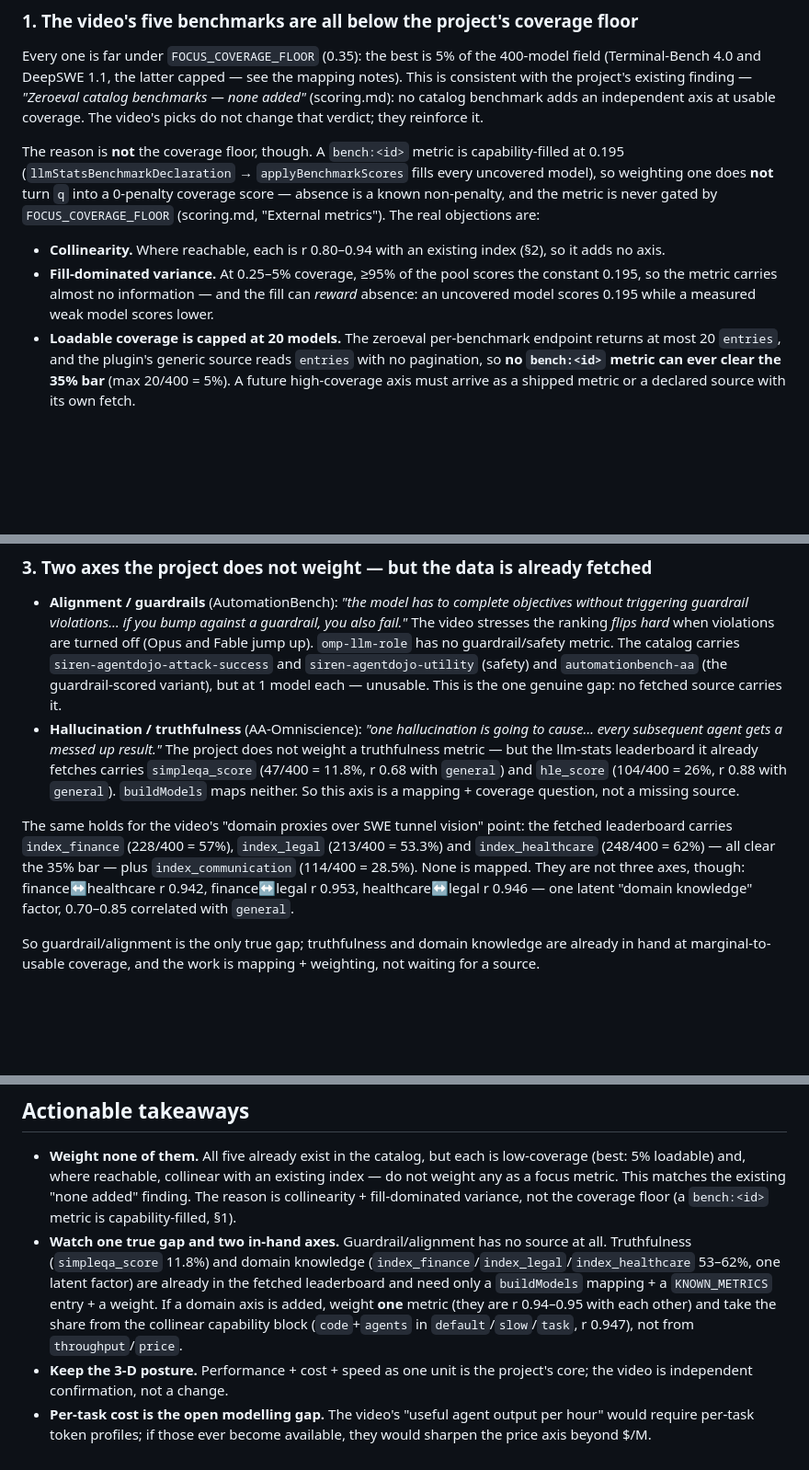
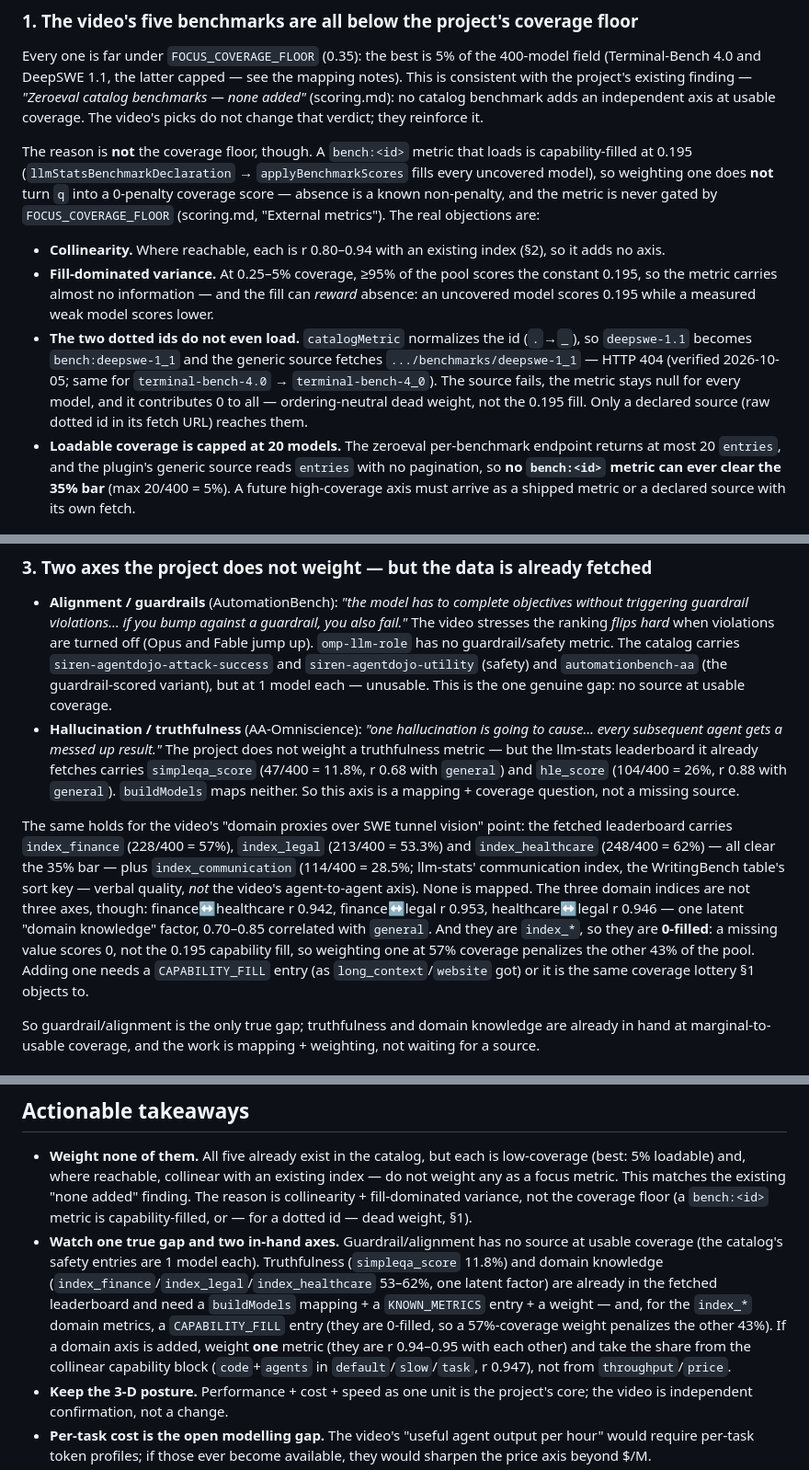
Before and after one commit to Gott50/omp-llm-role, a Markdown page: docs/research/agentic-engineering-benchmarks.md, 3 parts joined by grey strips. Shown at 92% size. Drawn GitHub-style; blank space fills up the shorter version.

Commit message:
Note: dotted bench ids 404; domain indices are 0-filled

```diff
--- a/docs/research/agentic-engineering-benchmarks.md
+++ b/docs/research/agentic-engineering-benchmarks.md
@@ -117,12 +117,12 @@ mapping notes). This is consistent with the project's existing finding —
 adds an independent axis at usable coverage. The video's picks do not change that
 verdict; they reinforce it.
 
-The reason is **not** the coverage floor, though. A `bench:<id>` metric is
-capability-filled at 0.195 (`llmStatsBenchmarkDeclaration` → `applyBenchmarkScores`
-fills every uncovered model), so weighting one does **not** turn `q` into a
-0-penalty coverage score — absence is a known non-penalty, and the metric is
-never gated by `FOCUS_COVERAGE_FLOOR` (scoring.md, "External metrics"). The real
-objections are:
+The reason is **not** the coverage floor, though. A `bench:<id>` metric that
+loads is capability-filled at 0.195 (`llmStatsBenchmarkDeclaration` →
+`applyBenchmarkScores` fills every uncovered model), so weighting one does **not**
+turn `q` into a 0-penalty coverage score — absence is a known non-penalty, and
+the metric is never gated by `FOCUS_COVERAGE_FLOOR` (scoring.md, "External
+metrics"). The real objections are:
 
 - **Collinearity.** Where reachable, each is r 0.80–0.94 with an existing index
   (§2), so it adds no axis.
@@ -130,6 +130,13 @@ objections are:
   constant 0.195, so the metric carries almost no information — and the fill can
   *reward* absence: an uncovered model scores 0.195 while a measured weak model
   scores lower.
+- **The two dotted ids do not even load.** `catalogMetric` normalizes the id
+  (`.`→`_`), so `deepswe-1.1` becomes `bench:deepswe-1_1` and the generic source
+  fetches `.../benchmarks/deepswe-1_1` — HTTP 404 (verified 2026-10-05; same for
+  `terminal-bench-4.0` → `terminal-bench-4_0`). The source fails, the metric
+  stays null for every model, and it contributes 0 to all — ordering-neutral dead
+  weight, not the 0.195 fill. Only a declared source (raw dotted id in its fetch
+  URL) reaches them.
 - **Loadable coverage is capped at 20 models.** The zeroeval per-benchmark
   endpoint returns at most 20 `entries`, and the plugin's generic source reads
   `entries` with no pagination, so **no `bench:<id>` metric can ever clear the
@@ -154,7 +161,7 @@ So even where coverage were adequate, they would not separate roles. The video's
   guardrail/safety metric. The catalog carries `siren-agentdojo-attack-success`
   and `siren-agentdojo-utility` (safety) and `automationbench-aa` (the
   guardrail-scored variant), but at 1 model each — unusable. This is the one
-  genuine gap: no fetched source carries it.
+  genuine gap: no source at usable coverage.
 - **Hallucination / truthfulness** (AA-Omniscience): *"one hallucination is going
   to cause… every subsequent agent gets a messed up result."* The project does
   not weight a truthfulness metric — but the llm-stats leaderboard it already
@@ -165,10 +172,16 @@ So even where coverage were adequate, they would not separate roles. The video's
 The same holds for the video's "domain proxies over SWE tunnel vision" point: the
 fetched leaderboard carries `index_finance` (228/400 = 57%), `index_legal`
 (213/400 = 53.3%) and `index_healthcare` (248/400 = 62%) — all clear the 35% bar
-— plus `index_communication` (114/400 = 28.5%). None is mapped. They are not
-three axes, though: finance↔healthcare r 0.942, finance↔legal r 0.953,
+— plus `index_communication` (114/400 = 28.5%; llm-stats' communication index,
+the WritingBench table's sort key — verbal quality, *not* the video's
+agent-to-agent axis). None is mapped. The three domain indices are not three
+axes, though: finance↔healthcare r 0.942, finance↔legal r 0.953,
 healthcare↔legal r 0.946 — one latent "domain knowledge" factor, 0.70–0.85
-correlated with `general`.
+correlated with `general`. And they are `index_*`, so they are **0-filled**: a
+missing value scores 0, not the 0.195 capability fill, so weighting one at 57%
+coverage penalizes the other 43% of the pool. Adding one needs a `CAPABILITY_FILL`
+entry (as `long_context`/`website` got) or it is the same coverage lottery §1
+objects to.
 
 So guardrail/alignment is the only true gap; truthfulness and domain knowledge
 are already in hand at marginal-to-usable coverage, and the work is mapping +
@@ -200,15 +213,19 @@ index"* is the per-role weight design.
   low-coverage (best: 5% loadable) and, where reachable, collinear with an
   existing index — do not weight any as a focus metric. This matches the existing
   "none added" finding. The reason is collinearity + fill-dominated variance, not
-  the coverage floor (a `bench:<id>` metric is capability-filled, §1).
+  the coverage floor (a `bench:<id>` metric is capability-filled, or — for a
+  dotted id — dead weight, §1).
 - **Watch one true gap and two in-hand axes.** Guardrail/alignment has no source
-  at all. Truthfulness (`simpleqa_score` 11.8%) and domain knowledge
+  at usable coverage (the catalog's safety entries are 1 model each).
+  Truthfulness (`simpleqa_score` 11.8%) and domain knowledge
   (`index_finance`/`index_legal`/`index_healthcare` 53–62%, one latent factor)
-  are already in the fetched leaderboard and need only a `buildModels` mapping +
-  a `KNOWN_METRICS` entry + a weight. If a domain axis is added, weight **one**
-  metric (they are r 0.94–0.95 with each other) and take the share from the
-  collinear capability block (`code`+`agents` in `default`/`slow`/`task`, r
-  0.947), not from `throughput`/`price`.
+  are already in the fetched leaderboard and need a `buildModels` mapping + a
+  `KNOWN_METRICS` entry + a weight — and, for the `index_*` domain metrics, a
+  `CAPABILITY_FILL` entry (they are 0-filled, so a 57%-coverage weight penalizes
+  the other 43%). If a domain axis is added, weight **one** metric (they are
+  r 0.94–0.95 with each other) and take the share from the collinear capability
+  block (`code`+`agents` in `default`/`slow`/`task`, r 0.947), not from
+  `throughput`/`price`.
 - **Keep the 3-D posture.** Performance + cost + speed as one unit is the
   project's core; the video is independent confirmation, not a change.
 - **Per-task cost is the open modelling gap.** The video's "useful agent output
```
